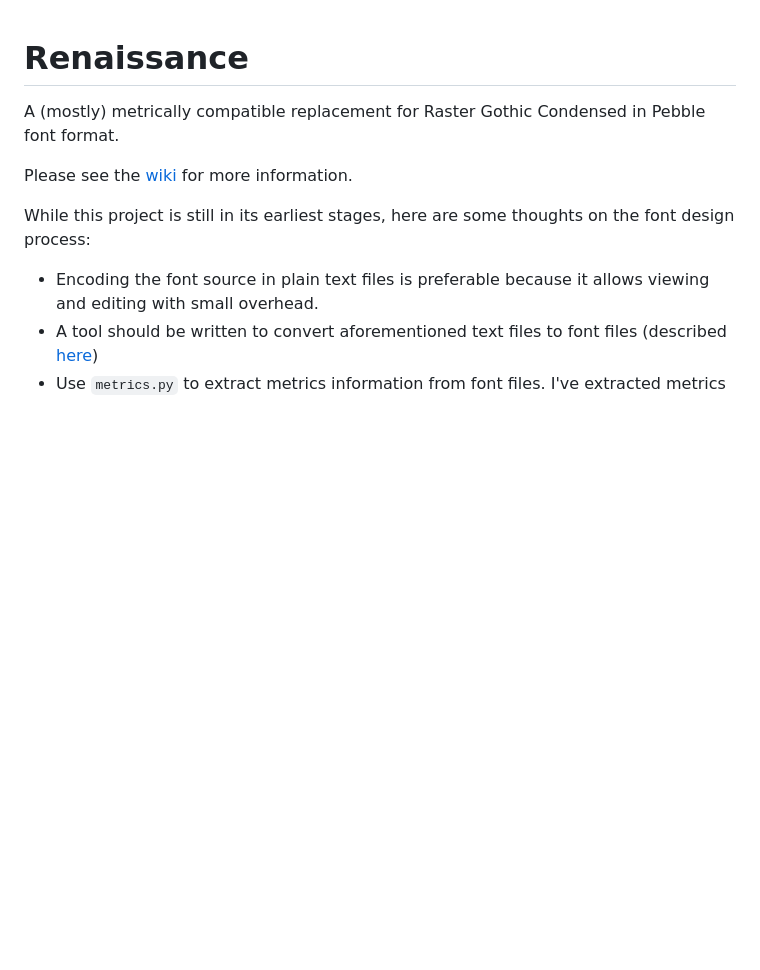
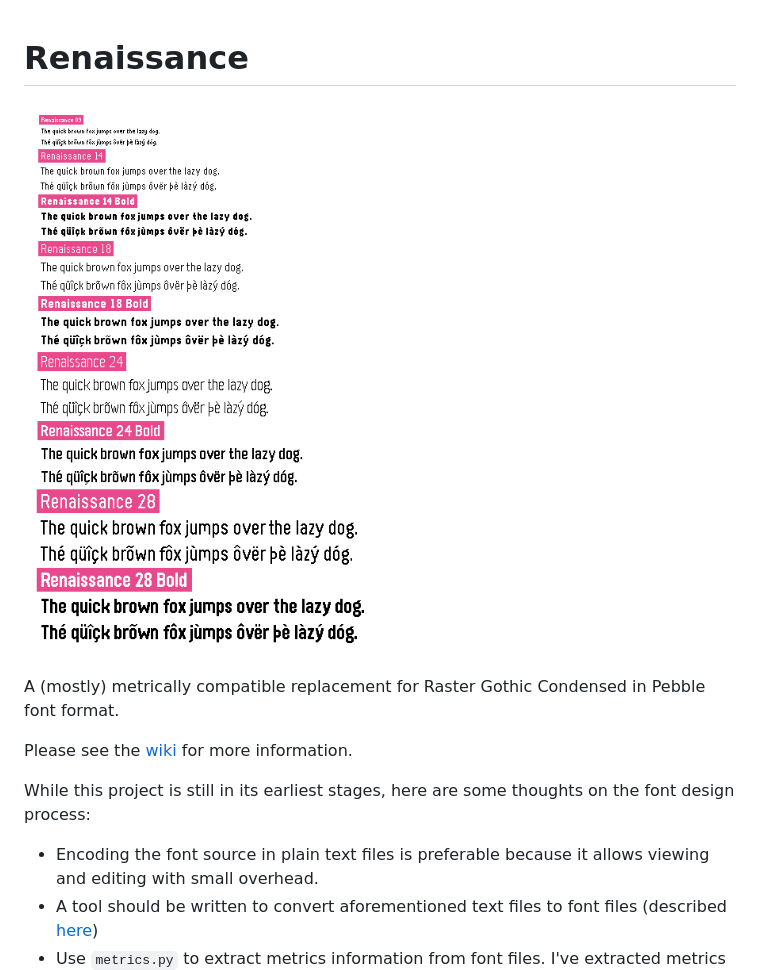
Before and after one commit to pebble-dev/renaissance, a Markdown page: README.md, the part around the change. GitHub-like rendering; pictures changed too: samples.png (added); blank space fills up the shorter version.

Commit message:
Add samples image

```diff
--- a/README.md
+++ b/README.md
@@ -1,4 +1,6 @@
 # Renaissance
+
+![An image showing a comparison between different sizes of the font.](samples.png)
 
 A (mostly) metrically compatible replacement for Raster Gothic Condensed in Pebble font format.
 
```
